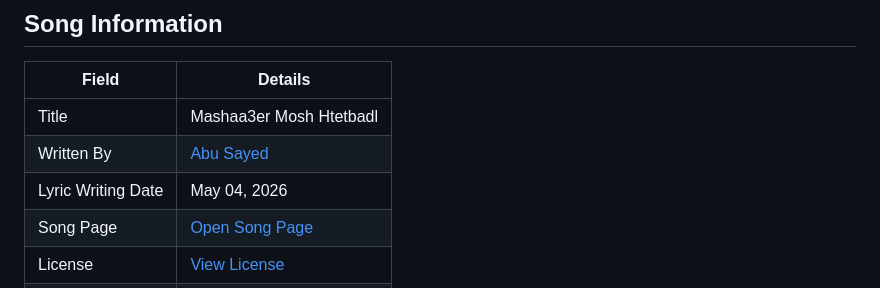
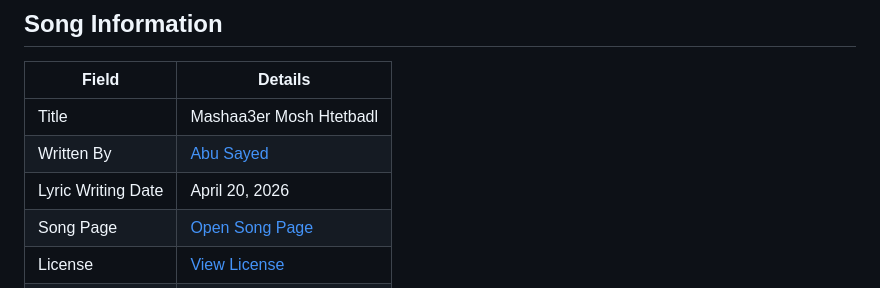
Before and after one commit to ImAbuSayed/mashaa3er-mosh-htetbadl, a Markdown page: README.md, the part around the change. GitHub-like rendering.

Commit message:
docs: update public README

```diff
--- a/README.md
+++ b/README.md
@@ -10,7 +10,7 @@
 |-------|---------|
 | Title | Mashaa3er Mosh Htetbadl |
 | Written By | [Abu Sayed](https://abusayed.com.bd/) |
-| Lyric Writing Date | May 04, 2026 |
+| Lyric Writing Date | April 20, 2026 |
 | Song Page | [Open Song Page](https://imabusayed.github.io/mashaa3er-mosh-htetbadl/) |
 | License | [View License](./LICENSE.md) |
 | Artist | Abu Sayed |
```
